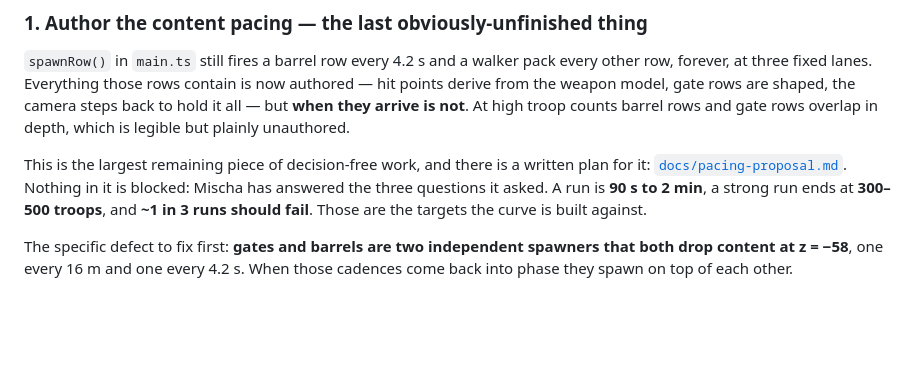
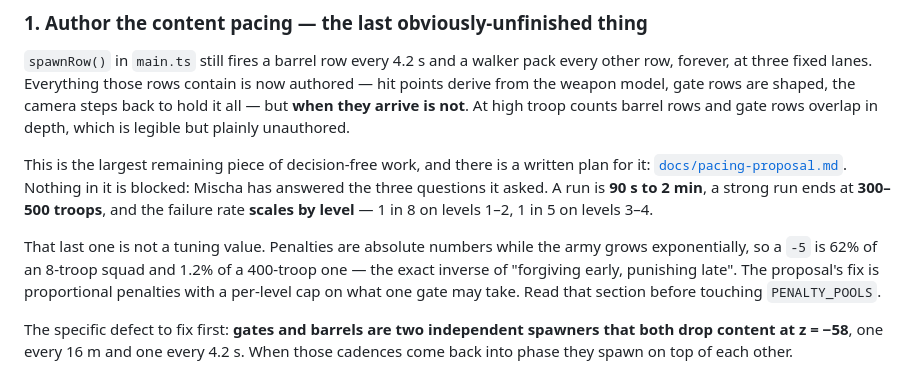
Before and after one commit to onlinestuff4me-sketch/commander-overkill, a Markdown page: docs/handoff.md, the part around the change. Drawn GitHub-style; blank space fills up the shorter version.

```diff
--- a/docs/handoff.md
+++ b/docs/handoff.md
@@ -36,8 +36,14 @@ plainly unauthored.
 This is the largest remaining piece of decision-free work, and there is a
 written plan for it: [`docs/pacing-proposal.md`](pacing-proposal.md). Nothing
 in it is blocked: Mischa has answered the three questions it asked. A run is
-**90 s to 2 min**, a strong run ends at **300–500 troops**, and **~1 in 3 runs
-should fail**. Those are the targets the curve is built against.
+**90 s to 2 min**, a strong run ends at **300–500 troops**, and the failure rate
+**scales by level** — 1 in 8 on levels 1–2, 1 in 5 on levels 3–4.
+
+That last one is not a tuning value. Penalties are absolute numbers while the
+army grows exponentially, so a `-5` is 62% of an 8-troop squad and 1.2% of a
+400-troop one — the exact inverse of "forgiving early, punishing late". The
+proposal's fix is proportional penalties with a per-level cap on what one gate
+may take. Read that section before touching `PENALTY_POOLS`.
 
 The specific defect to fix first: **gates and barrels are two independent
 spawners that both drop content at z = −58**, one every 16 m and one every
```
Also changed, not shown: docs/pacing-proposal.md (+112 -9 lines).
